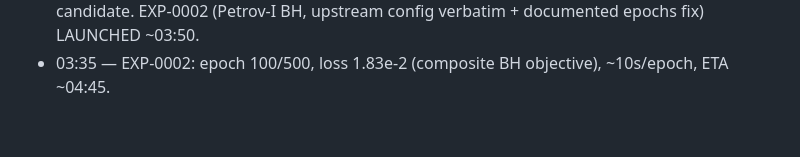
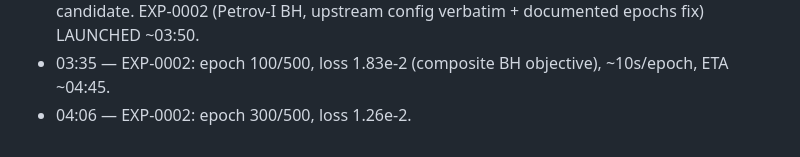
Before and after one commit to AndreiPLK/ScienceBro, a Markdown page: article/DATA_LOG.md, the part around the change. Drawn GitHub-style.

Commit message:
data log: EXP-0002 epoch 300
Co-Authored-By: Claude Opus 5 <noreply@anthropic.com>

```diff
--- a/article/DATA_LOG.md
+++ b/article/DATA_LOG.md
@@ -54,3 +54,4 @@ old entries; append corrections as new entries.
 - 02:30 — night2: epoch 400/500, loss 5.91e-4. Final 100 epochs ~45 min.
 - 03:55 — EXP-0001 artifacts preserved (ckpt sha 7651ff3d, seeds 66/66). Hidden-point stress: Ricci median 0.123 / p95 0.286 / max 0.297; K err <=1.34%; signature 24/24. Detection floor: bump amp 0.2 (max 0.58) detectable, 0.05 not. THRESHOLDS FROZEN + git tag before any candidate. EXP-0002 (Petrov-I BH, upstream config verbatim + documented epochs fix) LAUNCHED ~03:50.
 - 03:35 — EXP-0002: epoch 100/500, loss 1.83e-2 (composite BH objective), ~10s/epoch, ETA ~04:45.
+- 04:06 — EXP-0002: epoch 300/500, loss 1.26e-2.
```
